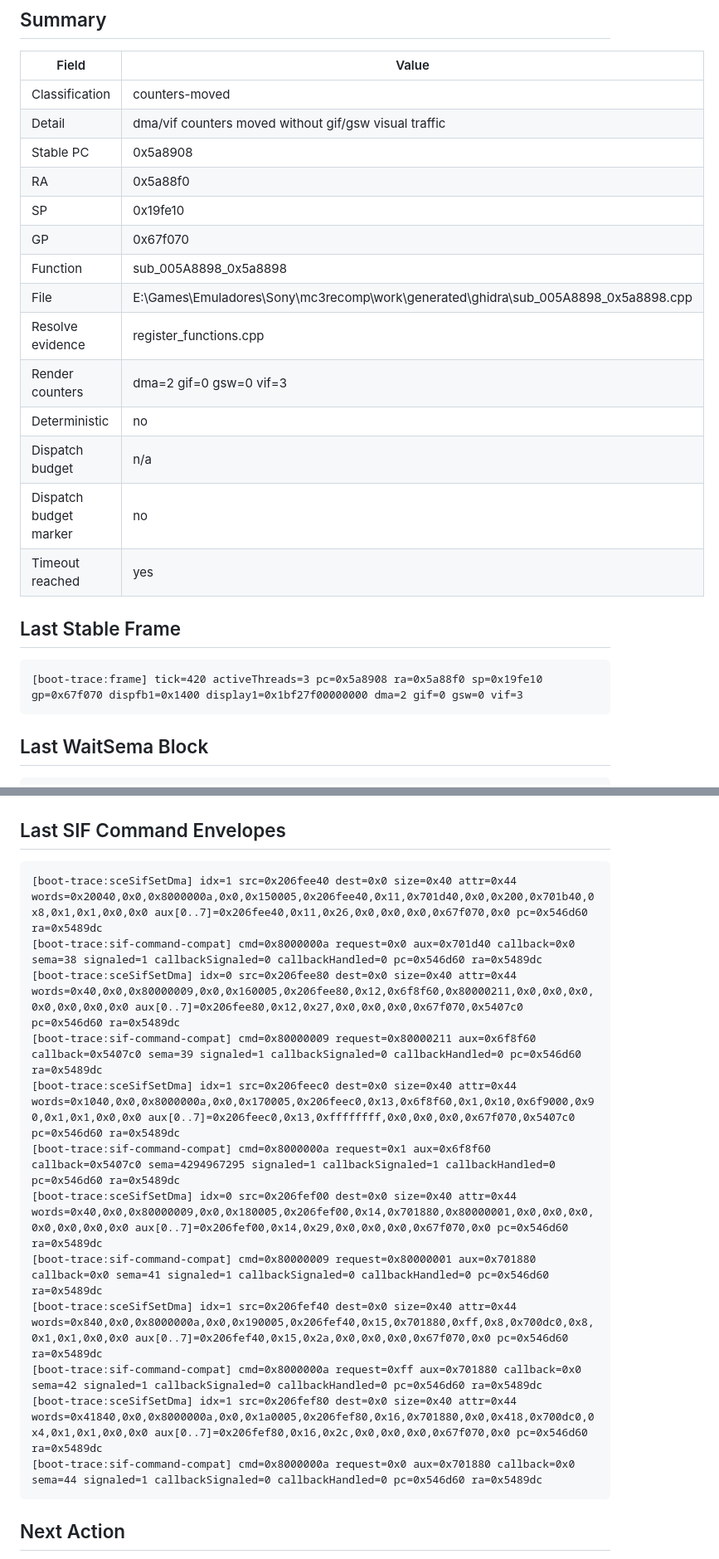
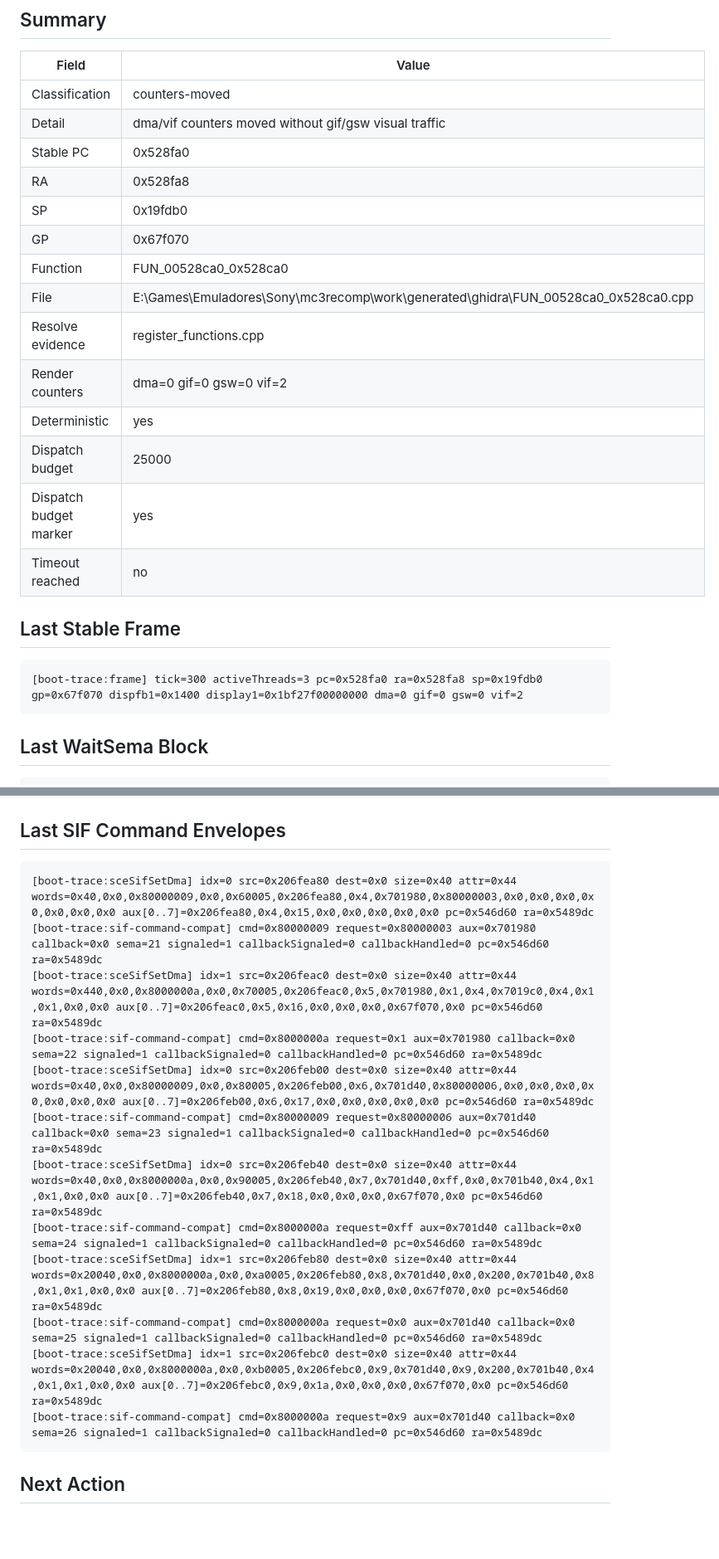
Before and after one commit to cloudalister/mc3r, a Markdown page: docs/BOOT_PROBE_STATUS.md, 2 parts joined by grey strips. Shown at 83% size. GitHub-like rendering; blank space fills up the shorter version.

```diff
--- a/docs/BOOT_PROBE_STATUS.md
+++ b/docs/BOOT_PROBE_STATUS.md
@@ -13,23 +13,23 @@ Partial runner timestamp: 2026-08-17 20:51:11
 |---|---|
 | Classification | counters-moved |
 | Detail | dma/vif counters moved without gif/gsw visual traffic |
-| Stable PC | 0x5a8908 |
-| RA | 0x5a88f0 |
-| SP | 0x19fe10 |
+| Stable PC | 0x528fa0 |
+| RA | 0x528fa8 |
+| SP | 0x19fdb0 |
 | GP | 0x67f070 |
-| Function | sub_005A8898_0x5a8898 |
-| File | E:\Games\Emuladores\Sony\mc3recomp\work\generated\ghidra\sub_005A8898_0x5a8898.cpp |
+| Function | FUN_00528ca0_0x528ca0 |
+| File | E:\Games\Emuladores\Sony\mc3recomp\work\generated\ghidra\FUN_00528ca0_0x528ca0.cpp |
 | Resolve evidence | register_functions.cpp |
-| Render counters | dma=2 gif=0 gsw=0 vif=3 |
-| Deterministic | no |
-| Dispatch budget | n/a |
-| Dispatch budget marker | no |
-| Timeout reached | yes |
+| Render counters | dma=0 gif=0 gsw=0 vif=2 |
+| Deterministic | yes |
+| Dispatch budget | 25000 |
+| Dispatch budget marker | yes |
+| Timeout reached | no |
 
 ## Last Stable Frame
 
 ~~~text
-[boot-trace:frame] tick=420 activeThreads=3 pc=0x5a8908 ra=0x5a88f0 sp=0x19fe10 gp=0x67f070 dispfb1=0x1400 display1=0x1bf27f00000000 dma=2 gif=0 gsw=0 vif=3
+[boot-trace:frame] tick=300 activeThreads=3 pc=0x528fa0 ra=0x528fa8 sp=0x19fdb0 gp=0x67f070 dispfb1=0x1400 display1=0x1bf27f00000000 dma=0 gif=0 gsw=0 vif=2
 ~~~
 
 ## Last WaitSema Block
@@ -58,18 +58,18 @@ Partial runner timestamp: 2026-08-17 20:51:11
 ## Last SIF Command Envelopes
 
 ~~~text
-[boot-trace:sceSifSetDma] idx=1 src=0x206fee40 dest=0x0 size=0x40 attr=0x44 words=0x20040,0x0,0x8000000a,0x0,0x150005,0x206fee40,0x11,0x701d40,0x0,0x200,0x701b40,0x8,0x1,0x1,0x0,0x0 aux[0..7]=0x206fee40,0x11,0x26,0x0,0x0,0x0,0x67f070,0x0 pc=0x546d60 ra=0x5489dc
-[boot-trace:sif-command-compat] cmd=0x8000000a request=0x0 aux=0x701d40 callback=0x0 sema=38 signaled=1 callbackSignaled=0 callbackHandled=0 pc=0x546d60 ra=0x5489dc
-[boot-trace:sceSifSetDma] idx=0 src=0x206fee80 dest=0x0 size=0x40 attr=0x44 words=0x40,0x0,0x80000009,0x0,0x160005,0x206fee80,0x12,0x6f8f60,0x80000211,0x0,0x0,0x0,0x0,0x0,0x0,0x0 aux[0..7]=0x206fee80,0x12,0x27,0x0,0x0,0x0,0x67f070,0x5407c0 pc=0x546d60 ra=0x5489dc
-[boot-trace:sif-command-compat] cmd=0x80000009 request=0x80000211 aux=0x6f8f60 callback=0x5407c0 sema=39 signaled=1 callbackSignaled=0 callbackHandled=0 pc=0x546d60 ra=0x5489dc
-[boot-trace:sceSifSetDma] idx=1 src=0x206feec0 dest=0x0 size=0x40 attr=0x44 words=0x1040,0x0,0x8000000a,0x0,0x170005,0x206feec0,0x13,0x6f8f60,0x1,0x10,0x6f9000,0x90,0x1,0x1,0x0,0x0 aux[0..7]=0x206feec0,0x13,0xffffffff,0x0,0x0,0x0,0x67f070,0x5407c0 pc=0x546d60 ra=0x5489dc
-[boot-trace:sif-command-compat] cmd=0x8000000a request=0x1 aux=0x6f8f60 callback=0x5407c0 sema=4294967295 signaled=1 callbackSignaled=1 callbackHandled=0 pc=0x546d60 ra=0x5489dc
-[boot-trace:sceSifSetDma] idx=0 src=0x206fef00 dest=0x0 size=0x40 attr=0x44 words=0x40,0x0,0x80000009,0x0,0x180005,0x206fef00,0x14,0x701880,0x80000001,0x0,0x0,0x0,0x0,0x0,0x0,0x0 aux[0..7]=0x206fef00,0x14,0x29,0x0,0x0,0x0,0x67f070,0x0 pc=0x546d60 ra=0x5489dc
-[boot-trace:sif-command-compat] cmd=0x80000009 request=0x80000001 aux=0x701880 callback=0x0 sema=41 signaled=1 callbackSignaled=0 callbackHandled=0 pc=0x546d60 ra=0x5489dc
-[boot-trace:sceSifSetDma] idx=1 src=0x206fef40 dest=0x0 size=0x40 attr=0x44 words=0x840,0x0,0x8000000a,0x0,0x190005,0x206fef40,0x15,0x701880,0xff,0x8,0x700dc0,0x8,0x1,0x1,0x0,0x0 aux[0..7]=0x206fef40,0x15,0x2a,0x0,0x0,0x0,0x67f070,0x0 pc=0x546d60 ra=0x5489dc
-[boot-trace:sif-command-compat] cmd=0x8000000a request=0xff aux=0x701880 callback=0x0 sema=42 signaled=1 callbackSignaled=0 callbackHandled=0 pc=0x546d60 ra=0x5489dc
-[boot-trace:sceSifSetDma] idx=1 src=0x206fef80 dest=0x0 size=0x40 attr=0x44 words=0x41840,0x0,0x8000000a,0x0,0x1a0005,0x206fef80,0x16,0x701880,0x0,0x418,0x700dc0,0x4,0x1,0x1,0x0,0x0 aux[0..7]=0x206fef80,0x16,0x2c,0x0,0x0,0x0,0x67f070,0x0 pc=0x546d60 ra=0x5489dc
-[boot-trace:sif-command-compat] cmd=0x8000000a request=0x0 aux=0x701880 callback=0x0 sema=44 signaled=1 callbackSignaled=0 callbackHandled=0 pc=0x546d60 ra=0x5489dc
+[boot-trace:sceSifSetDma] idx=0 src=0x206fea80 dest=0x0 size=0x40 attr=0x44 words=0x40,0x0,0x80000009,0x0,0x60005,0x206fea80,0x4,0x701980,0x80000003,0x0,0x0,0x0,0x0,0x0,0x0,0x0 aux[0..7]=0x206fea80,0x4,0x15,0x0,0x0,0x0,0x0,0x0 pc=0x546d60 ra=0x5489dc
+[boot-trace:sif-command-compat] cmd=0x80000009 request=0x80000003 aux=0x701980 callback=0x0 sema=21 signaled=1 callbackSignaled=0 callbackHandled=0 pc=0x546d60 ra=0x5489dc
+[boot-trace:sceSifSetDma] idx=1 src=0x206feac0 dest=0x0 size=0x40 attr=0x44 words=0x440,0x0,0x8000000a,0x0,0x70005,0x206feac0,0x5,0x701980,0x1,0x4,0x7019c0,0x4,0x1,0x1,0x0,0x0 aux[0..7]=0x206feac0,0x5,0x16,0x0,0x0,0x0,0x67f070,0x0 pc=0x546d60 ra=0x5489dc
+[boot-trace:sif-command-compat] cmd=0x8000000a request=0x1 aux=0x701980 callback=0x0 sema=22 signaled=1 callbackSignaled=0 callbackHandled=0 pc=0x546d60 ra=0x5489dc
+[boot-trace:sceSifSetDma] idx=0 src=0x206feb00 dest=0x0 size=0x40 attr=0x44 words=0x40,0x0,0x80000009,0x0,0x80005,0x206feb00,0x6,0x701d40,0x80000006,0x0,0x0,0x0,0x0,0x0,0x0,0x0 aux[0..7]=0x206feb00,0x6,0x17,0x0,0x0,0x0,0x0,0x0 pc=0x546d60 ra=0x5489dc
+[boot-trace:sif-command-compat] cmd=0x80000009 request=0x80000006 aux=0x701d40 callback=0x0 sema=23 signaled=1 callbackSignaled=0 callbackHandled=0 pc=0x546d60 ra=0x5489dc
+[boot-trace:sceSifSetDma] idx=0 src=0x206feb40 dest=0x0 size=0x40 attr=0x44 words=0x40,0x0,0x8000000a,0x0,0x90005,0x206feb40,0x7,0x701d40,0xff,0x0,0x701b40,0x4,0x1,0x1,0x0,0x0 aux[0..7]=0x206feb40,0x7,0x18,0x0,0x0,0x0,0x67f070,0x0 pc=0x546d60 ra=0x5489dc
+[boot-trace:sif-command-compat] cmd=0x8000000a request=0xff aux=0x701d40 callback=0x0 sema=24 signaled=1 callbackSignaled=0 callbackHandled=0 pc=0x546d60 ra=0x5489dc
+[boot-trace:sceSifSetDma] idx=1 src=0x206feb80 dest=0x0 size=0x40 attr=0x44 words=0x20040,0x0,0x8000000a,0x0,0xa0005,0x206feb80,0x8,0x701d40,0x0,0x200,0x701b40,0x8,0x1,0x1,0x0,0x0 aux[0..7]=0x206feb80,0x8,0x19,0x0,0x0,0x0,0x67f070,0x0 pc=0x546d60 ra=0x5489dc
+[boot-trace:sif-command-compat] cmd=0x8000000a request=0x0 aux=0x701d40 callback=0x0 sema=25 signaled=1 callbackSignaled=0 callbackHandled=0 pc=0x546d60 ra=0x5489dc
+[boot-trace:sceSifSetDma] idx=1 src=0x206febc0 dest=0x0 size=0x40 attr=0x44 words=0x20040,0x0,0x8000000a,0x0,0xb0005,0x206febc0,0x9,0x701d40,0x9,0x200,0x701b40,0x4,0x1,0x1,0x0,0x0 aux[0..7]=0x206febc0,0x9,0x1a,0x0,0x0,0x0,0x67f070,0x0 pc=0x546d60 ra=0x5489dc
+[boot-trace:sif-command-compat] cmd=0x8000000a request=0x9 aux=0x701d40 callback=0x0 sema=26 signaled=1 callbackSignaled=0 callbackHandled=0 pc=0x546d60 ra=0x5489dc
 ~~~
 
 ## Next Action
```
Also changed, not shown: other parts of docs/BOOT_PROBE_STATUS.md (+4 -4 lines), docs/RESULT_FILEIO_GATE_V1.md (added, +230 -0 lines).
